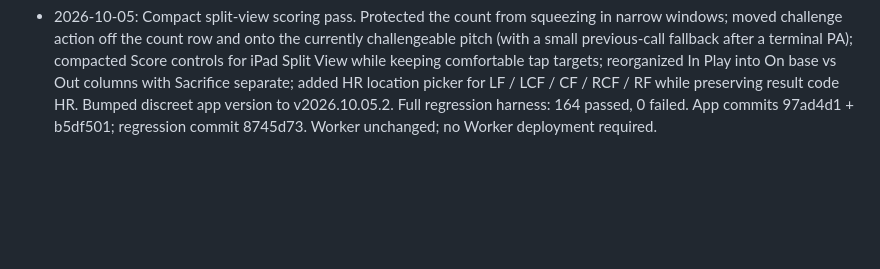
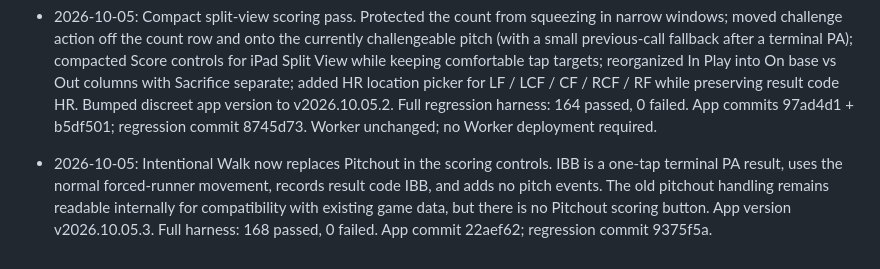
Before and after one commit to jedavid33-design/opal-scorebook, a Markdown page: PROJECT_STATE.md, the part around the change. Rendered like a GitHub page; blank space fills up the shorter version.

Commit message:
Log intentional-walk scoring control

```diff
--- a/PROJECT_STATE.md
+++ b/PROJECT_STATE.md
@@ -366,3 +366,11 @@ replacing the "visco" app she currently uses.
   v2026.10.05.2. Full regression harness: 164 passed, 0 failed. App commits
   97ad4d1 + b5df501; regression commit 8745d73. Worker unchanged; no Worker
   deployment required.
+
+
+- 2026-10-05: Intentional Walk now replaces Pitchout in the scoring controls.
+  IBB is a one-tap terminal PA result, uses the normal forced-runner movement,
+  records result code IBB, and adds no pitch events. The old pitchout handling
+  remains readable internally for compatibility with existing game data, but
+  there is no Pitchout scoring button. App version v2026.10.05.3. Full harness:
+  168 passed, 0 failed. App commit 22aef62; regression commit 9375f5a.
```
